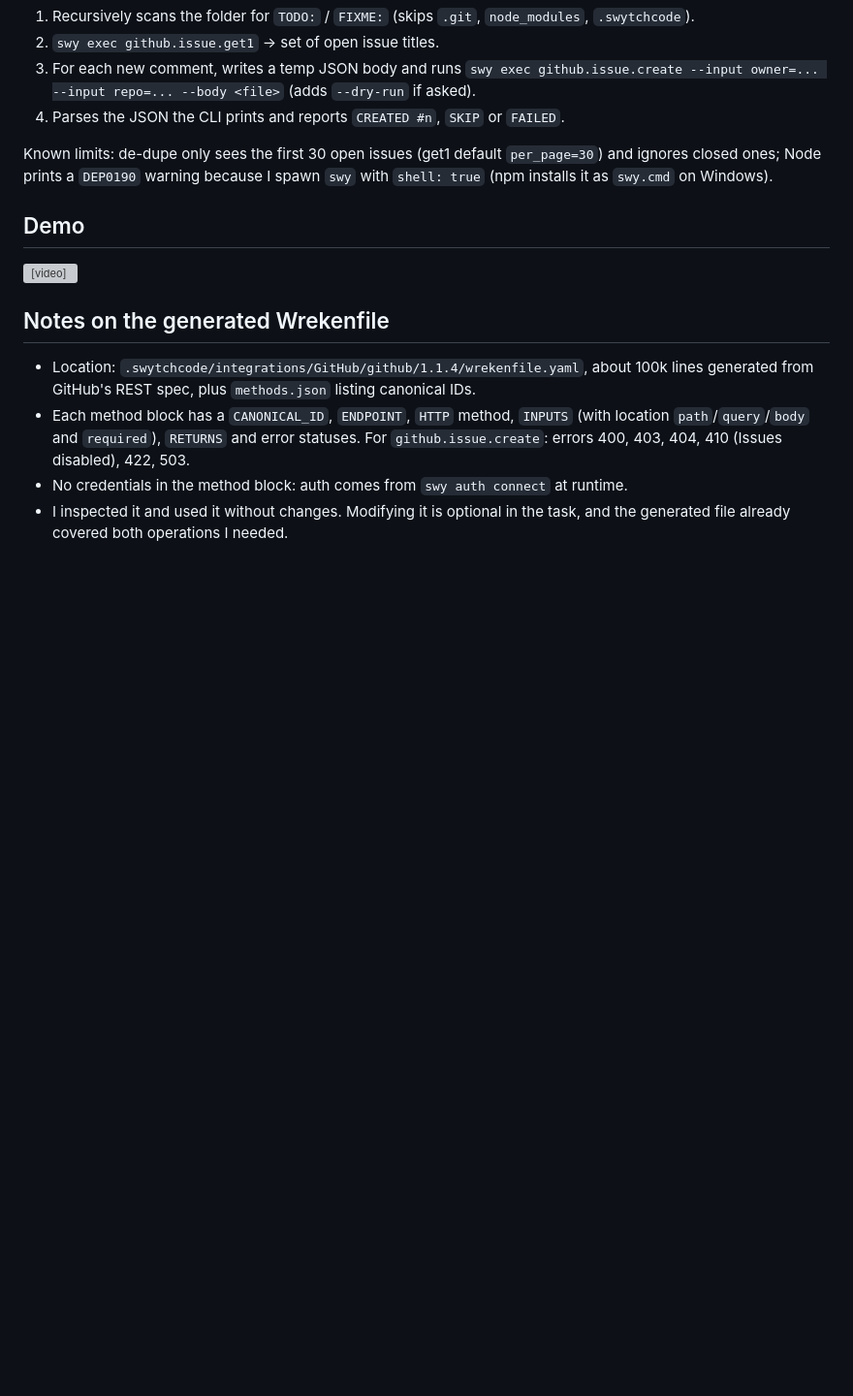
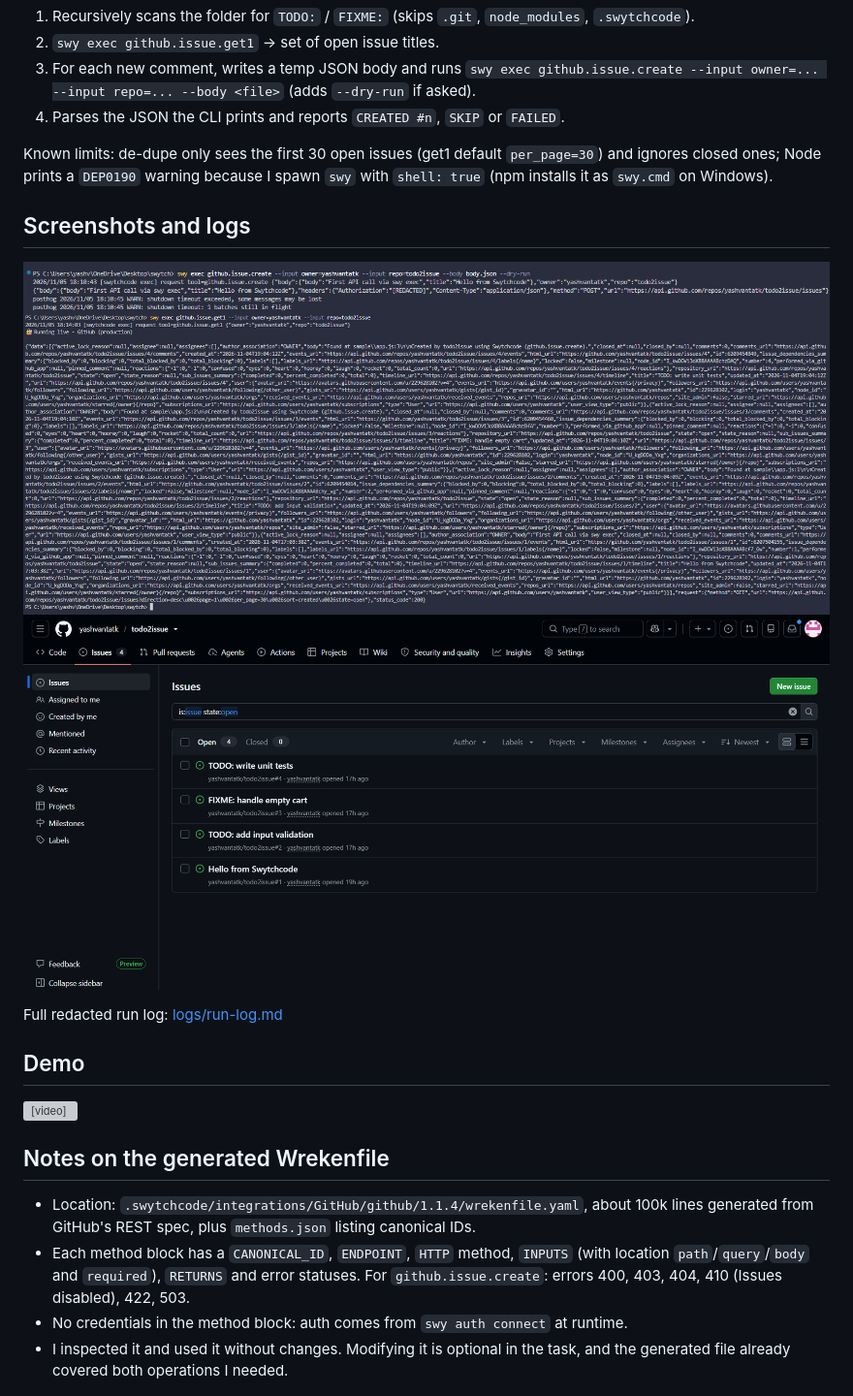
Before and after one commit to yashvantatk/todo2issue, a Markdown page: README.md, the part around the change. Shown at 97% size. Drawn GitHub-style; pictures changed too: screenshots/dry-run.png (added), screenshots/issues.png (added), screenshots/list-200.png (added); blank space fills up the shorter version; grey boxes are pictures that could not be loaded.

Commit message:
Add screenshots and run log

```diff
--- a/README.md
+++ b/README.md
@@ -81,6 +81,13 @@ Note from the docs: a provider error (4xx/5xx) still exits `0`, so todo2issue ch
 
 Known limits: de-dupe only sees the first 30 open issues (get1 default `per_page=30`) and ignores closed ones; Node prints a `DEP0190` warning because I spawn `swy` with `shell: true` (npm installs it as `swy.cmd` on Windows).
 
+## Screenshots and logs
+![Dry-run with Authorization redacted](screenshots/dry-run.png)
+![get1 list returning 200](screenshots/list-200.png)
+![Issues created on GitHub](screenshots/issues.png)
+
+Full redacted run log: [logs/run-log.md](logs/run-log.md)
+
 ## Demo
 <VIDEO LINK>
 
```
Also changed, not shown: logs/run-log.md (added, +67 -0 lines).
